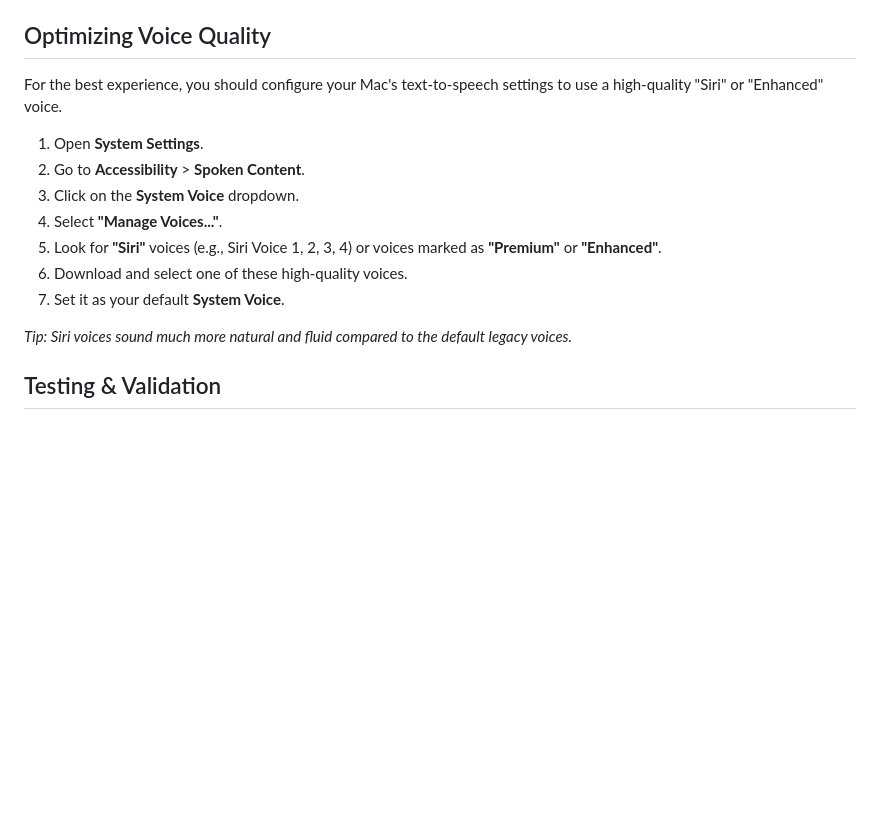
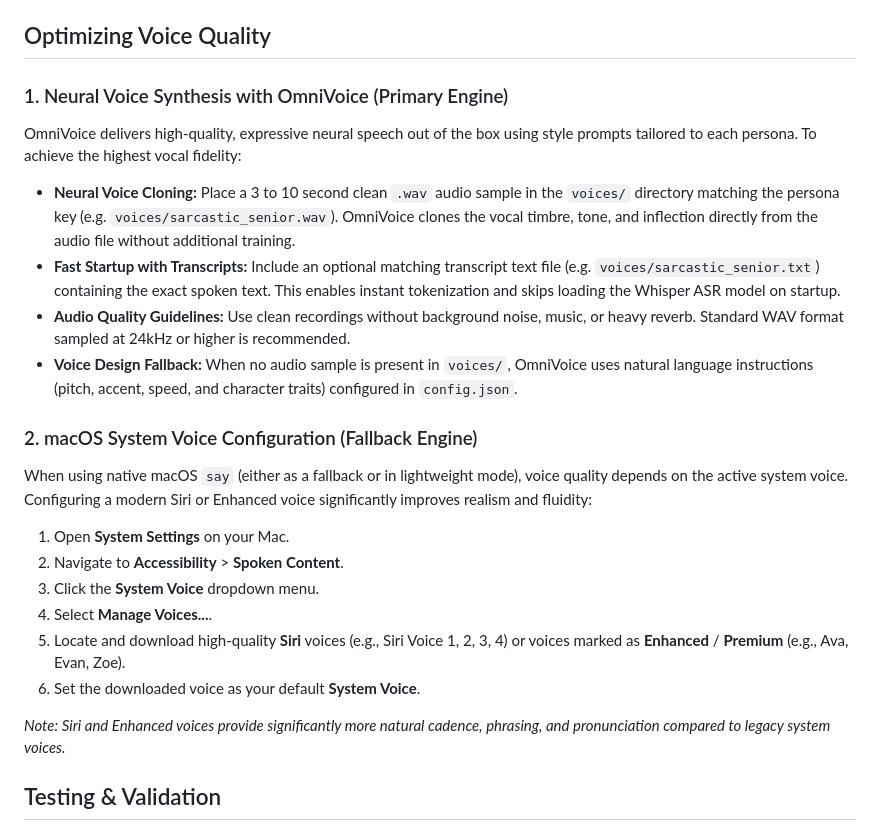
Before and after one commit to fellowgeek/mcp-speak, a Markdown page: README.md, the part around the change. Rendered like a GitHub page; blank space fills up the shorter version.

```diff
--- a/README.md
+++ b/README.md
@@ -249,17 +249,27 @@ Running **`python3 setup.py`** automatically generates and updates your agent in
 
 ## Optimizing Voice Quality
 
-For the best experience, you should configure your Mac's text-to-speech settings to use a high-quality "Siri" or "Enhanced" voice.
+### 1. Neural Voice Synthesis with OmniVoice (Primary Engine)
 
-1.  Open **System Settings**.
-2.  Go to **Accessibility** > **Spoken Content**.
-3.  Click on the **System Voice** dropdown.
-4.  Select **"Manage Voices..."**.
-5.  Look for **"Siri"** voices (e.g., Siri Voice 1, 2, 3, 4) or voices marked as **"Premium"** or **"Enhanced"**.
-6.  Download and select one of these high-quality voices.
-7.  Set it as your default **System Voice**.
+OmniVoice delivers high-quality, expressive neural speech out of the box using style prompts tailored to each persona. To achieve the highest vocal fidelity:
 
-*Tip: Siri voices sound much more natural and fluid compared to the default legacy voices.*
+- **Neural Voice Cloning:** Place a 3 to 10 second clean `.wav` audio sample in the `voices/` directory matching the persona key (e.g. `voices/sarcastic_senior.wav`). OmniVoice clones the vocal timbre, tone, and inflection directly from the audio file without additional training.
+- **Fast Startup with Transcripts:** Include an optional matching transcript text file (e.g. `voices/sarcastic_senior.txt`) containing the exact spoken text. This enables instant tokenization and skips loading the Whisper ASR model on startup.
+- **Audio Quality Guidelines:** Use clean recordings without background noise, music, or heavy reverb. Standard WAV format sampled at 24kHz or higher is recommended.
+- **Voice Design Fallback:** When no audio sample is present in `voices/`, OmniVoice uses natural language instructions (pitch, accent, speed, and character traits) configured in `config.json`.
+
+### 2. macOS System Voice Configuration (Fallback Engine)
+
+When using native macOS `say` (either as a fallback or in lightweight mode), voice quality depends on the active system voice. Configuring a modern Siri or Enhanced voice significantly improves realism and fluidity:
+
+1. Open **System Settings** on your Mac.
+2. Navigate to **Accessibility** > **Spoken Content**.
+3. Click the **System Voice** dropdown menu.
+4. Select **Manage Voices...**.
+5. Locate and download high-quality **Siri** voices (e.g., Siri Voice 1, 2, 3, 4) or voices marked as **Enhanced** / **Premium** (e.g., Ava, Evan, Zoe).
+6. Set the downloaded voice as your default **System Voice**.
+
+*Note: Siri and Enhanced voices provide significantly more natural cadence, phrasing, and pronunciation compared to legacy system voices.*
 
 ## Testing & Validation
 
```
Also changed, not shown: PERSONAS.md (+1 -1 lines).
